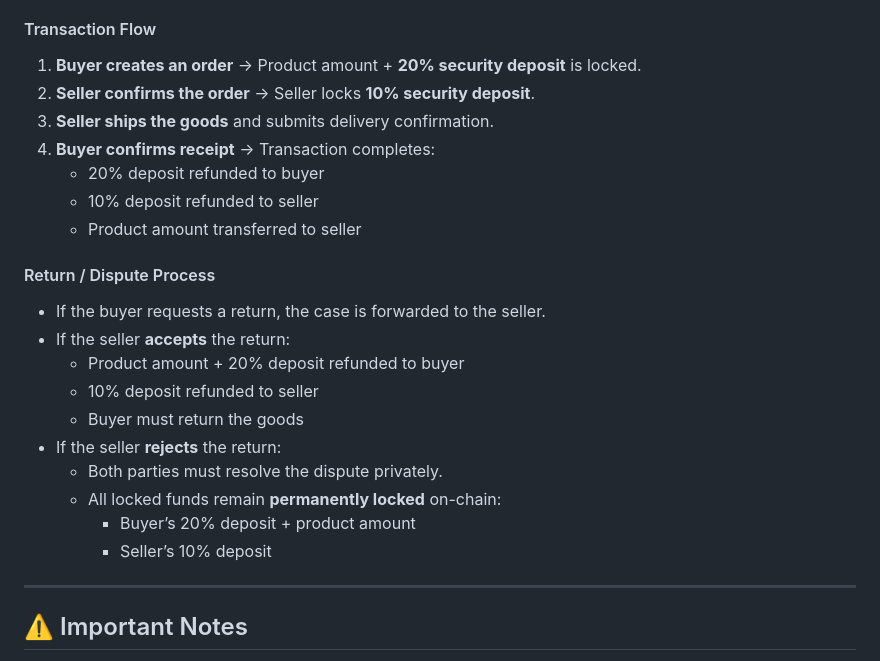
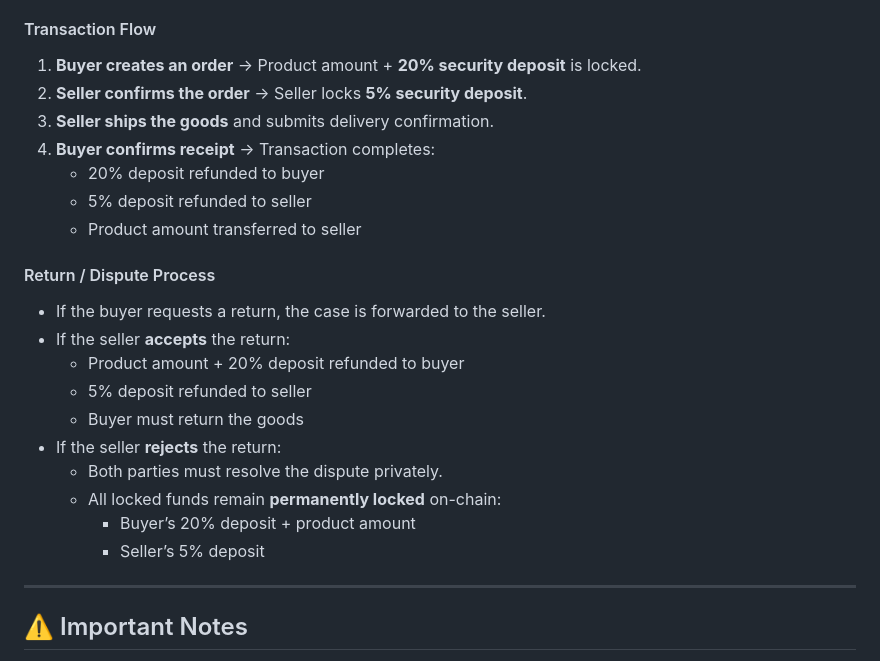
Before and after one commit to jxb9802/MyMarket, a Markdown page: README.md, the part around the change. Drawn GitHub-style.

```diff
--- a/README.md
+++ b/README.md
@@ -34,11 +34,11 @@ This platform uses a **deposit-based escrow system** with **no central arbitrati
 #### Transaction Flow
 
 1. **Buyer creates an order** → Product amount + **20% security deposit** is locked.
-2. **Seller confirms the order** → Seller locks **10% security deposit**.
+2. **Seller confirms the order** → Seller locks **5% security deposit**.
 3. **Seller ships the goods** and submits delivery confirmation.
 4. **Buyer confirms receipt** → Transaction completes:
    - 20% deposit refunded to buyer
-   - 10% deposit refunded to seller
+   - 5% deposit refunded to seller
    - Product amount transferred to seller
 
 #### Return / Dispute Process
@@ -46,13 +46,13 @@ This platform uses a **deposit-based escrow system** with **no central arbitrati
 - If the buyer requests a return, the case is forwarded to the seller.
 - If the seller **accepts** the return:
   - Product amount + 20% deposit refunded to buyer
-  - 10% deposit refunded to seller
+  - 5% deposit refunded to seller
   - Buyer must return the goods
 - If the seller **rejects** the return:
   - Both parties must resolve the dispute privately.
   - All locked funds remain **permanently locked** on-chain:
     - Buyer’s 20% deposit + product amount
-    - Seller’s 10% deposit
+    - Seller’s 5% deposit
 
 ---
 
```
